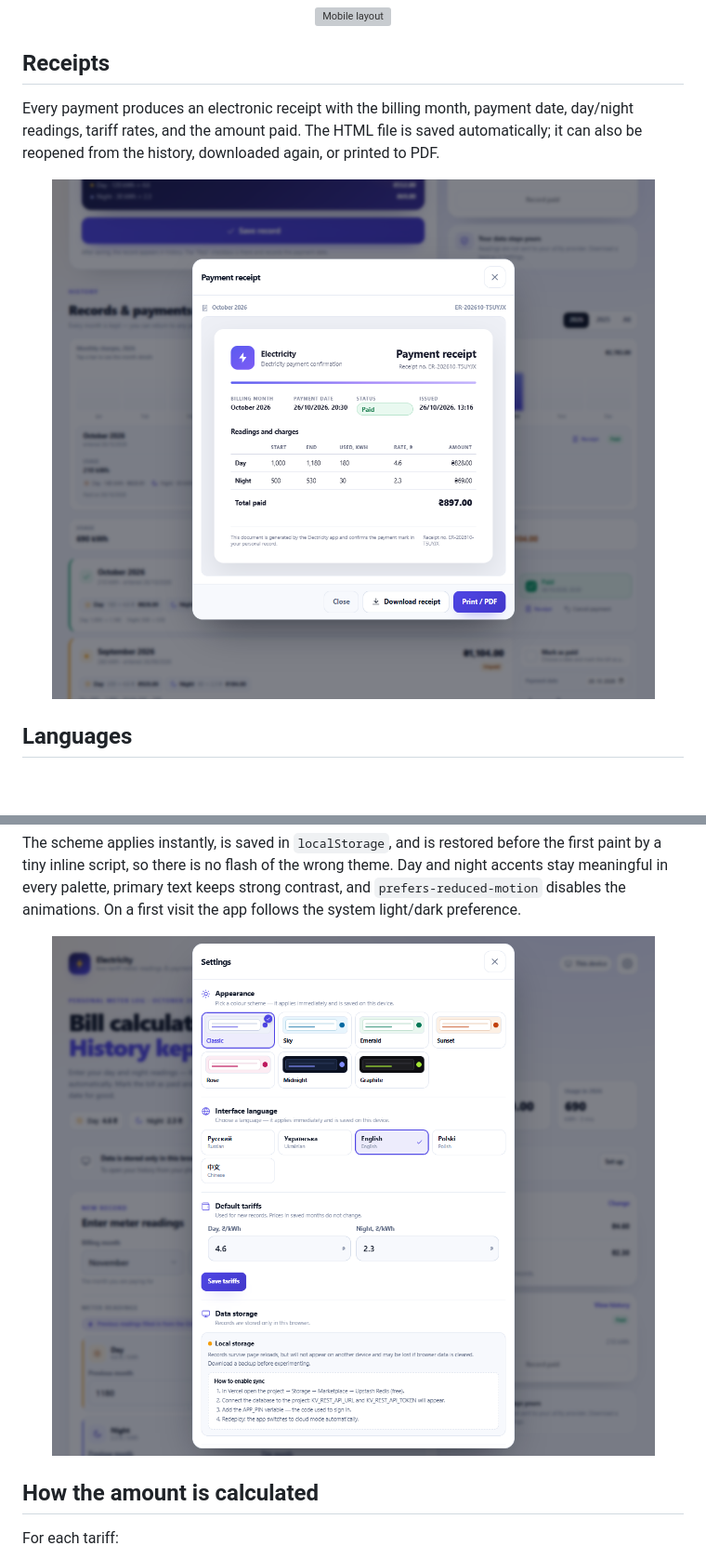
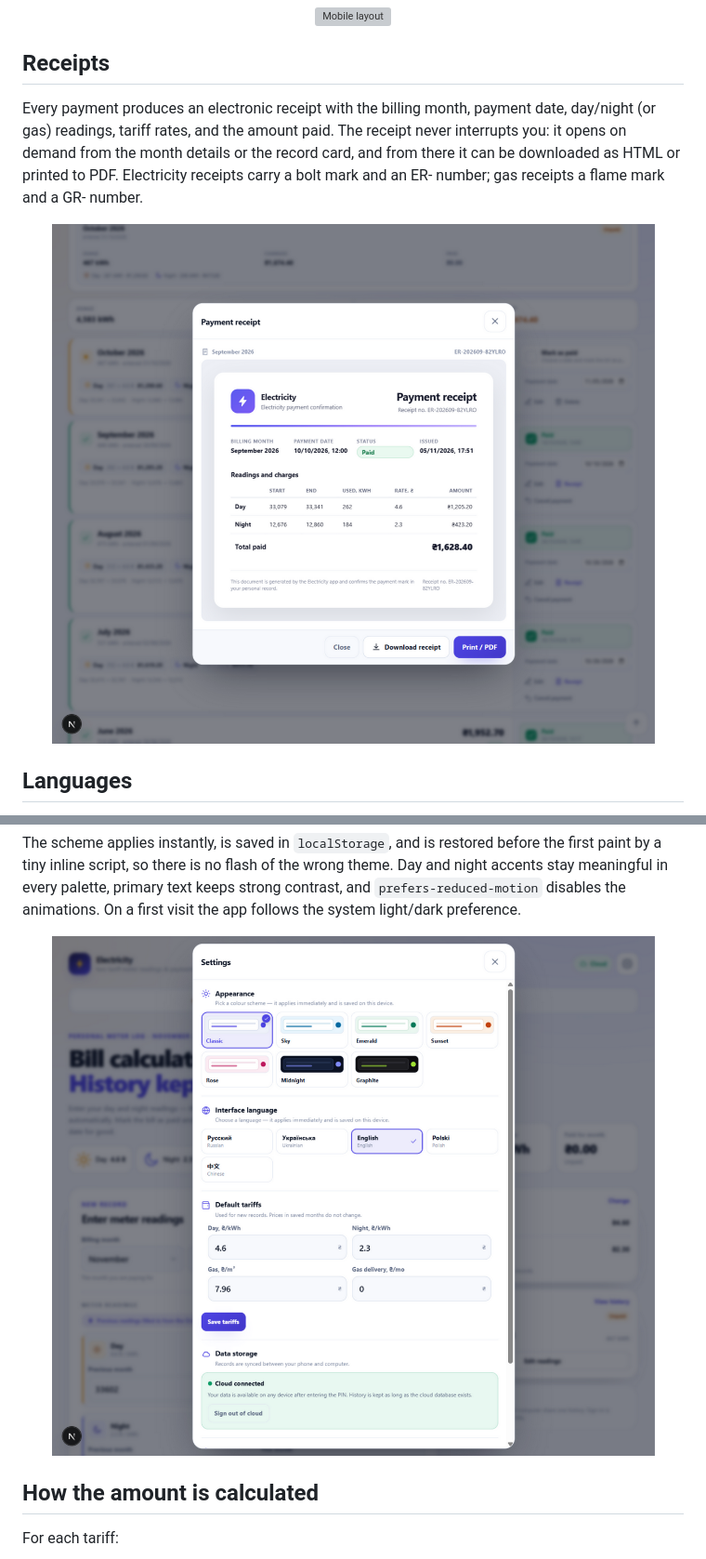
Before and after one commit to Sokolyanskyi/elektro-raschet, a Markdown page: README.md, 2 parts joined by grey strips. Shown at 93% size. GitHub-like rendering; pictures changed too: docs/screenshot-receipt.png, docs/screenshot-settings.png; blank space fills up the shorter version; grey boxes are pictures that could not be loaded.

```diff
--- a/README.md
+++ b/README.md
@@ -65,9 +72,10 @@ and the amount due. The history of calculations and payments is kept for years.
 ## Receipts
 
 Every payment produces an electronic receipt with the billing month, payment date,
-day/night readings, tariff rates, and the amount paid. The HTML file is saved
-automatically; it can also be reopened from the history, downloaded again, or printed
-to PDF.
+day/night (or gas) readings, tariff rates, and the amount paid. The receipt never
+interrupts you: it opens on demand from the month details or the record card, and
+from there it can be downloaded as HTML or printed to PDF. Electricity receipts
+carry a bolt mark and an ER- number; gas receipts a flame mark and a GR- number.
 
 <p align="center">
   <img src="docs/screenshot-receipt.png" alt="Electronic payment receipt" width="760" />
```
Also changed, not shown: other parts of README.md (+8 -1 lines), 2 other files.
